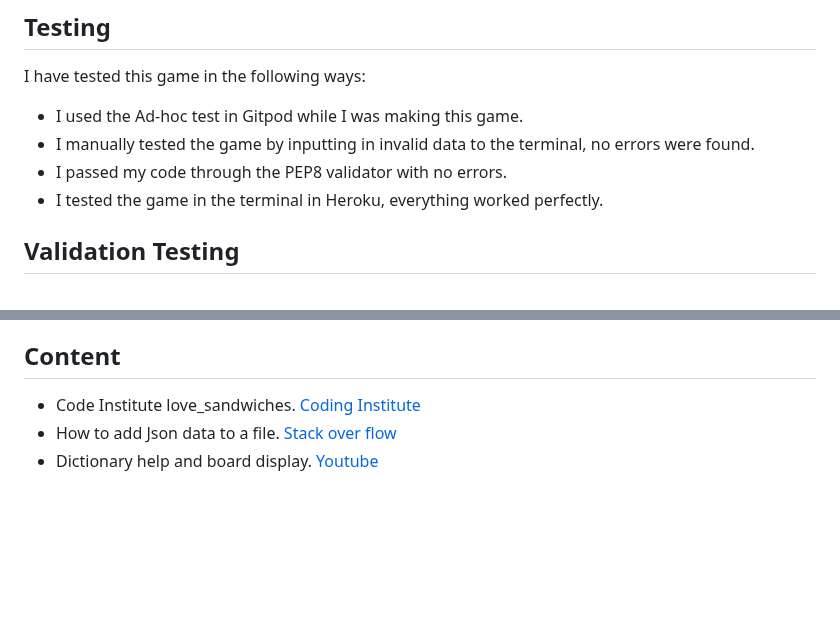
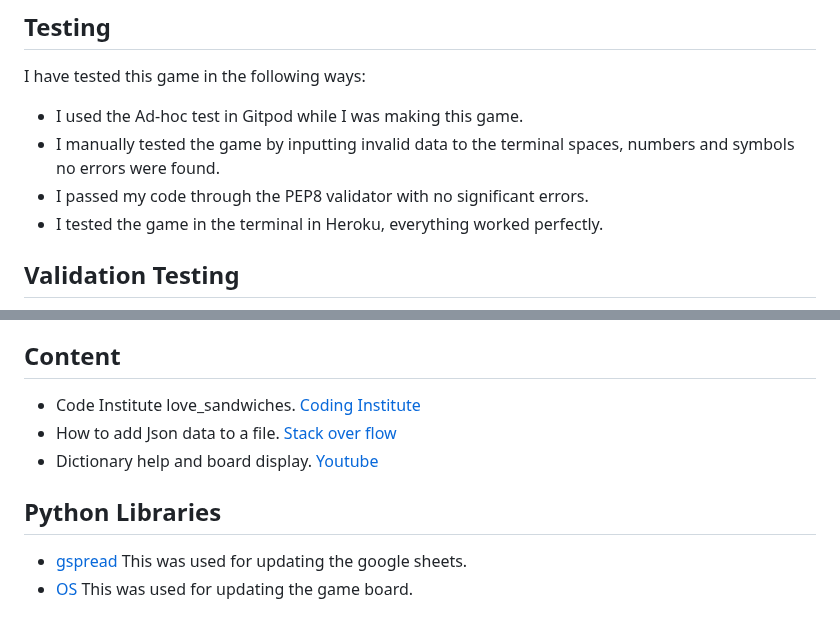
Before and after one commit to Brionconroy/Tic_Tac_Toe, a Markdown page: README.md, 2 parts joined by grey strips. Rendered like a GitHub page; blank space fills up the shorter version.

Commit message:
Add to the testing section and the python libraries to the readme.md

```diff
--- a/README.md
+++ b/README.md
@@ -73,8 +73,8 @@ If it is a draw that will also be acknowledged.
 I have tested this game in the following ways:
 
 - I used the Ad-hoc test in Gitpod while I was making this game.
-- I manually tested the game by inputting in invalid data to the terminal, no errors were found.
-- I passed my code through the PEP8 validator with no errors.
+- I manually tested the game by inputting invalid data to the terminal spaces, numbers and symbols no errors were found.
+- I passed my code through the PEP8 validator with no significant errors.
 - I tested the game in the terminal in Heroku, everything worked perfectly.
 
 ## Validation Testing
@@ -100,6 +100,11 @@ Coding Institute's mock terminal app was used in Heroku.
 
 ## Content
 
-+ Code Institute love_sandwiches. [Coding Institute](https://learn.codeinstitute.net/courses/course-v1:CodeInstitute+LS101+2021_T1/courseware/293ee9d8ff3542d3b877137ed81b9a5b/c92755338ef548f28cc31a7c3d5bfb46/)
-+ How to add Json data to a file. [Stack over flow](https://stackoverflow.com/questions/12309269/how-do-i-write-json-data-to-a-file)
-+ Dictionary help and board display. [Youtube](https://www.youtube.com/watch?v=Q6CCdCBVypg)
+- Code Institute love_sandwiches. [Coding Institute](https://learn.codeinstitute.net/courses/course-v1:CodeInstitute+LS101+2021_T1/courseware/293ee9d8ff3542d3b877137ed81b9a5b/c92755338ef548f28cc31a7c3d5bfb46/)
+- How to add Json data to a file. [Stack over flow](https://stackoverflow.com/questions/12309269/how-do-i-write-json-data-to-a-file)
+- Dictionary help and board display. [Youtube](https://www.youtube.com/watch?v=Q6CCdCBVypg)
+
+## Python Libraries
+
+- [gspread](https://pythonhosted.org/gspread-dataframe/)  This was used for updating the google sheets.
+- [OS](https://docs.python.org/3/library/os.path.html)  This was used for updating the game board.
```
